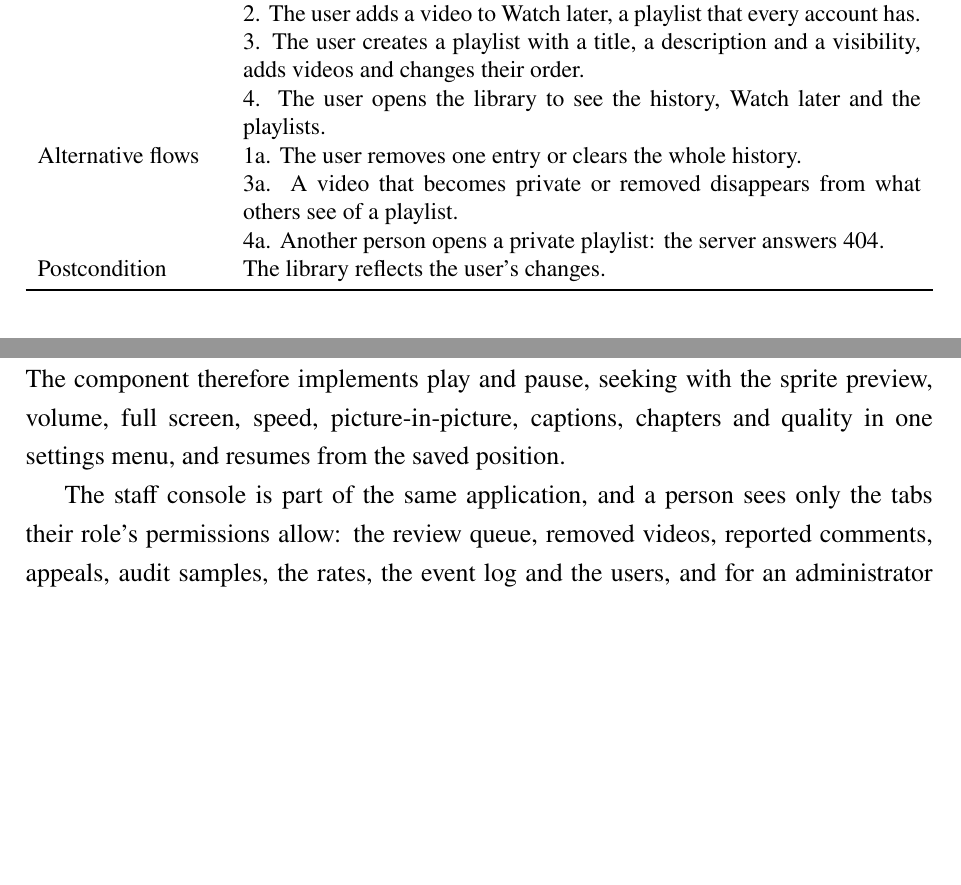
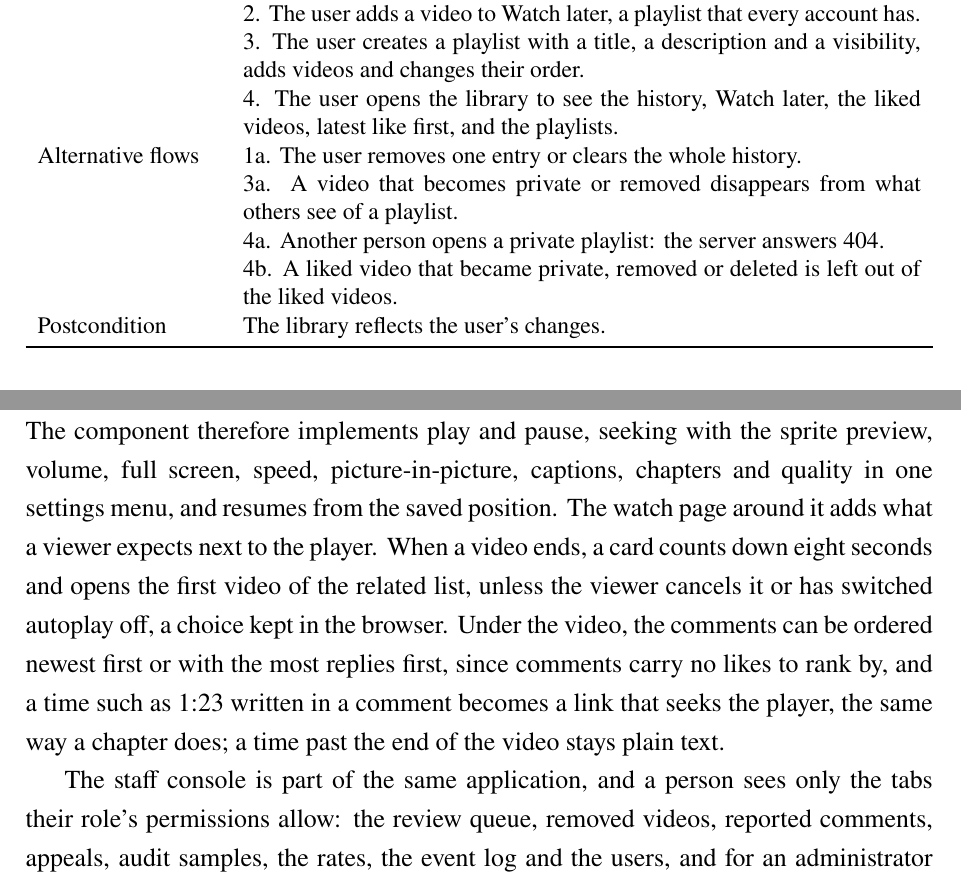
Before and after one commit to DinhQuocCuong28664/DACNTT_VideoStreaming, a LaTeX thesis (report/main.tex, which reads report/chapters/chap3.tex, report/chapters/chap4.tex): two parts of pages 50 and 83 of 155 before the commit and two parts of pages 51 and 84 of 156 after it, joined at a grey line, cut so that both start at the same text, the shorter picture padded with empty space. Compiled offline with pdfLaTeX; a LaTeX package or settings file that is missing is left out.

Commit message:
docs(report): add autoplay, comment order and times, and liked videos to requirements and design

```diff
--- a/report/chapters/chap3.tex
+++ b/report/chapters/chap3.tex
@@ -89,7 +89,7 @@ the library and the creator's channel.
 \toprule
 \textbf{ID} & \textbf{REQUIREMENT} & \textbf{DESCRIPTION} \\
 \midrule
-FR-10 & Community & Likes and dislikes, comments of up to 1000 characters with one level of replies; the creator pins one comment; authors and the creator delete comments. \\
+FR-10 & Community & Likes and dislikes, comments of up to 1000 characters with one level of replies, listed newest first or with the most replies first; a time such as 1:23 in a comment seeks the player; the creator pins one comment; authors and the creator delete comments. \\
 FR-11 & View counting & A view counts after thirty seconds of playback, or the whole of a shorter video, at most once per viewer and video in thirty minutes, and never for the owner. \\
 FR-12 & Subscriptions & Subscribe to a channel, see a feed of subscribed channels, and receive an in-app notification, and an e-mail unless turned off, when a subscribed channel publishes. \\
 FR-13 & Memberships & A channel offers as many tiers as its owner's plan allows, from two to ten; a viewer joins one for thirty days through a sandbox payment and may cancel; members get a badge and the videos limited to their tier. \\
@@ -394,7 +394,8 @@ Main flow &
   3. The player loads the playlists and segments from the CDN with the policy, and fetches the decryption key from the API with the playback token. \newline
   4. The player switches renditions as the bandwidth changes; a signed-in viewer resumes from the last position, which the player saves every minute and on pause. \newline
   5. After thirty seconds of playback, or the whole of a shorter video, the page reports a view with its playback token, which the server counts only if that much time has passed since the token was issued, and not if the same viewer was counted within thirty minutes or the viewer owns the video. \newline
-  6. The viewer copies the link, optionally starting at the current time, or the code that embeds the player in another site. \\
+  6. The viewer copies the link, optionally starting at the current time, or the code that embeds the player in another site. \newline
+  7. When the video ends, a card counts down eight seconds over the player and then opens the first video of the related list. \\
 Alternative flows &
   1a. The video is private or not ready, and the viewer is not its owner: the server answers 404. \newline
   1b. The video was removed or is under review: the server answers 403 with a distinct code, and the page explains it. \newline
@@ -463,3 +466,4 @@ Alternative flows &
+  5a. A time past the end of the video stays plain text. \\
 Postcondition & Reactions, comments and their counts are up to date. \\
 \bottomrule
 \end{tabularx}
@@ -533,11 +537,12 @@ Main flow &
   1. Watching a video adds it to the user's history with the last position. \newline
   2. The user adds a video to Watch later, a playlist that every account has. \newline
   3. The user creates a playlist with a title, a description and a visibility, adds videos and changes their order. \newline
-  4. The user opens the library to see the history, Watch later and the playlists. \\
+  4. The user opens the library to see the history, Watch later, the liked videos, latest like first, and the playlists. \\
 Alternative flows &
   1a. The user removes one entry or clears the whole history. \newline
   3a. A video that becomes private or removed disappears from what others see of a playlist. \newline
-  4a. Another person opens a private playlist: the server answers 404. \\
+  4a. Another person opens a private playlist: the server answers 404. \newline
+  4b. A liked video that became private, removed or deleted is left out of the liked videos. \\
 Postcondition & The library reflects the user's changes. \\
 \bottomrule
 \end{tabularx}
--- a/report/chapters/chap4.tex
+++ b/report/chapters/chap4.tex
@@ -602,7 +602,12 @@ because native controls cannot be extended: the browser has its own menus for sp
 picture-in-picture, which cannot be merged with a quality selector. The component therefore
 implements play and pause, seeking with the sprite preview, volume, full screen, speed,
 picture-in-picture, captions, chapters and quality in one settings menu, and resumes from the saved
-position.
+position. The watch page around it adds what a viewer expects next to the player. When a video
+ends, a card counts down eight seconds and opens the first video of the related list, unless the
+viewer cancels it or has switched autoplay off, a choice kept in the browser. Under the video, the
+comments can be ordered newest first or with the most replies first, since comments carry no likes
+to rank by, and a time such as 1:23 written in a comment becomes a link that seeks the player, the
+same way a chapter does; a time past the end of the video stays plain text.
 
 The staff console is part of the same application, and a person sees only the tabs their role's
 permissions allow: the review queue, removed videos, reported comments, appeals, audit samples,
```
Also changed, not shown: report/appendices/appendixA.tex (+2 -1 lines), report/chapters/chap3.tex (12 more changed lines), report/chapters/chap4.tex (4 more changed lines).
